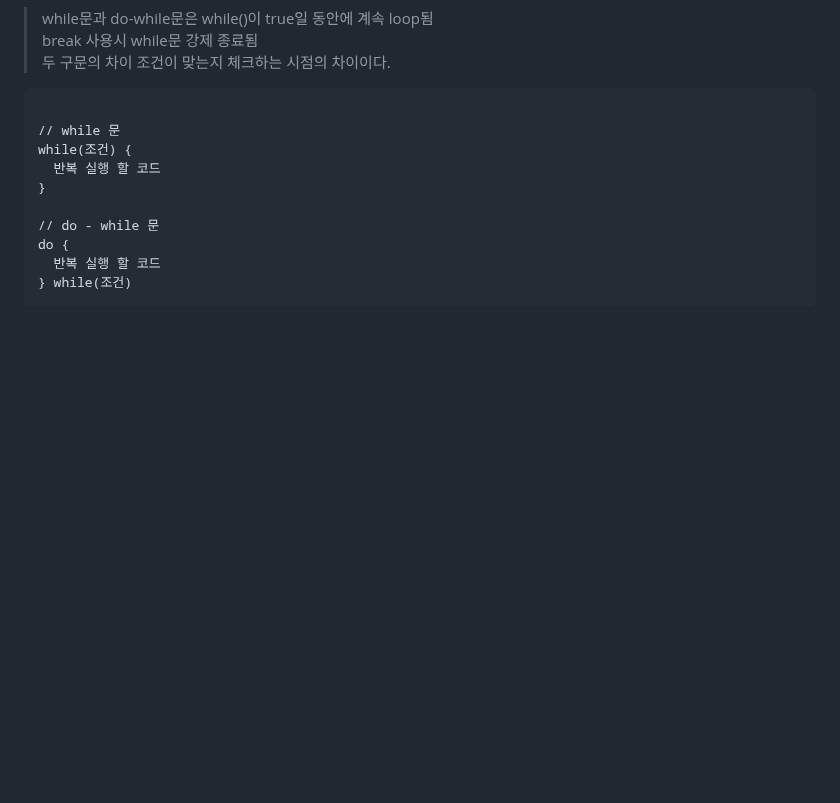
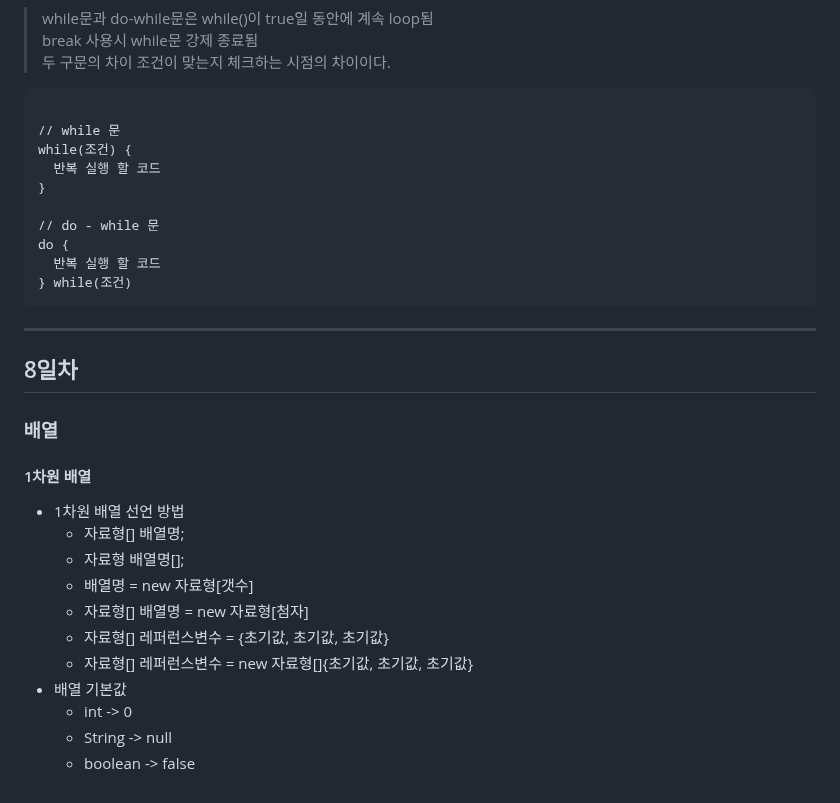
Before and after one commit to dkyocn/ict_1, a Markdown page: README.md, the part around one of its changes. Rendered like a GitHub page; blank space fills up the shorter version.

Commit message:
Update README.md
- 8일차
- 배열

```diff
--- a/README.md
+++ b/README.md
@@ -173,3 +174,18 @@ do {
   반복 실행 할 코드
 } while(조건)
 </code></pre>
+---
+## 8일차
+### 배열
+#### 1차원 배열
+- 1차원 배열 선언 방법
+  - 자료형[] 배열명;
+  - 자료형 배열명[];
+  - 배열명 = new 자료형[갯수]
+  - 자료형[] 배열명 = new 자료형[첨자]
+  - 자료형[] 레퍼런스변수 = {초기값, 초기값, 초기값}
+  - 자료형[] 레퍼런스변수 = new 자료형[]{초기값, 초기값, 초기값}
+- 배열 기본값
+  - int -> 0
+  - String -> null
+  - boolean -> false
```
Also changed, not shown: other parts of README.md (+1 -0 lines).
